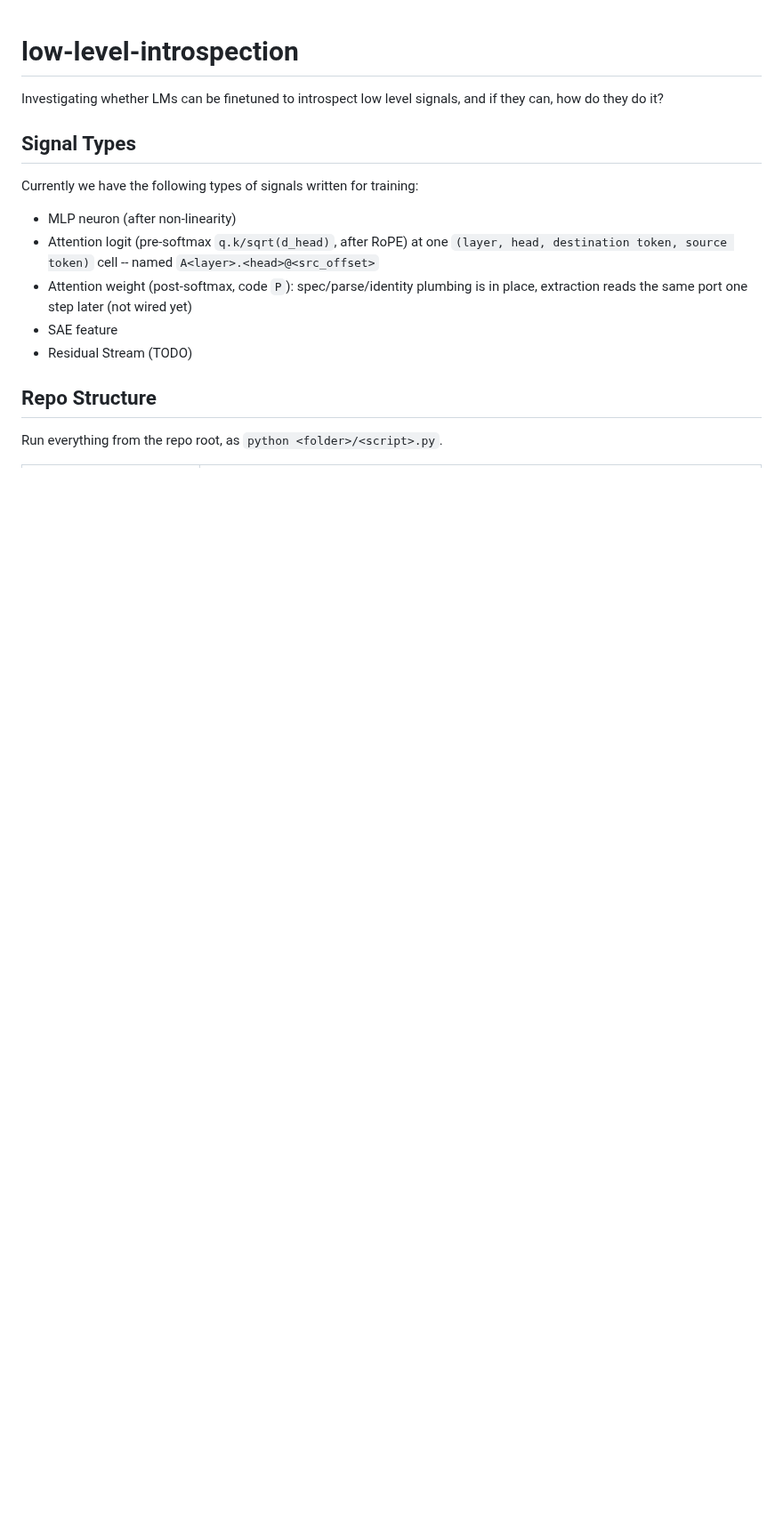
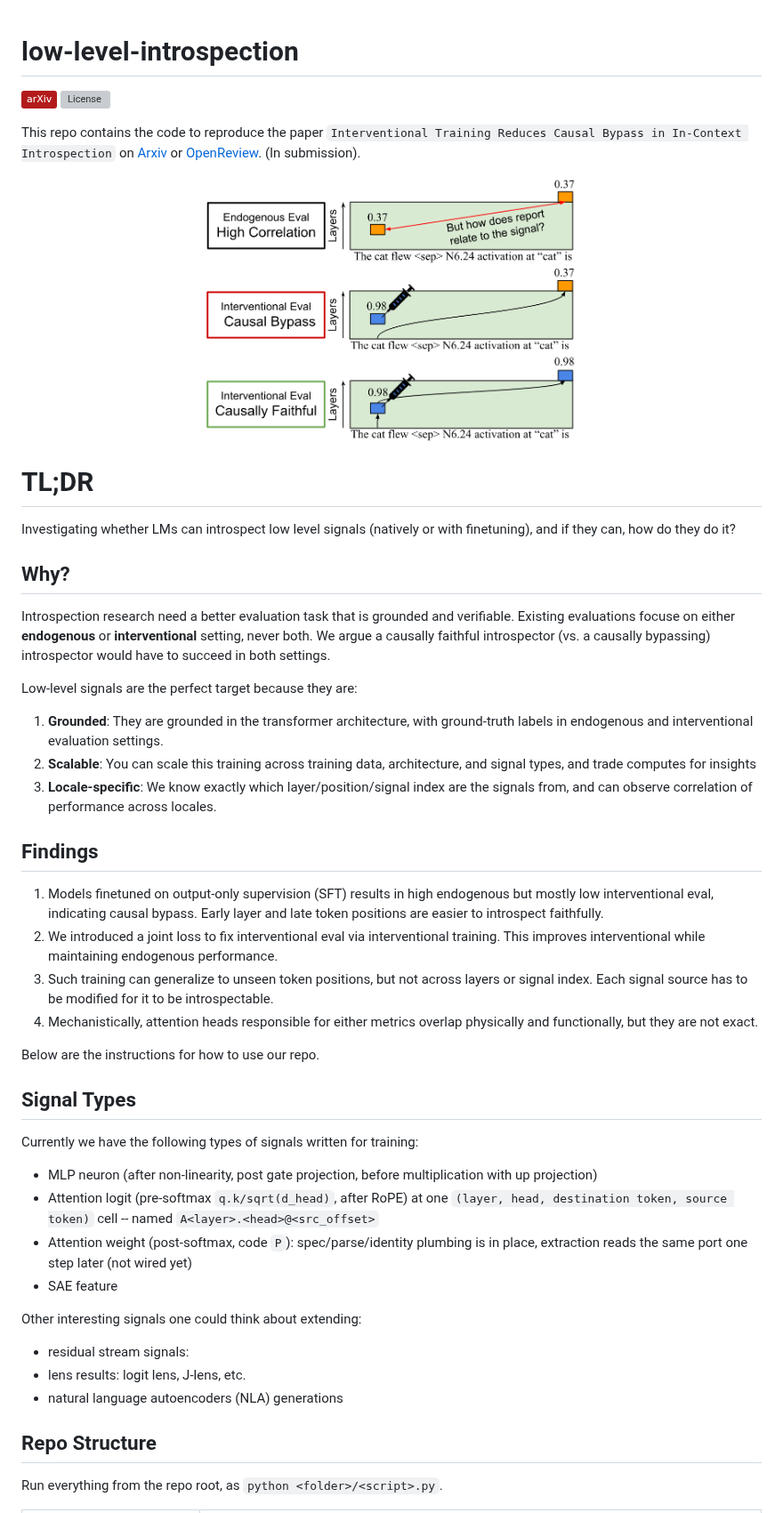
Before and after one commit to PootieT/low-level-introspection, a Markdown page: README.md, the part around one of its changes. Shown at 89% size. GitHub-like rendering; pictures changed too: assets/teaser.png (added); badges without logos; blank space fills up the shorter version; grey boxes are pictures that could not be loaded.

Commit message:
update readme, remove outdated scripts

```diff
--- a/README.md
+++ b/README.md
@@ -1,15 +1,55 @@
 # low-level-introspection
-Investigating whether LMs can be finetuned to introspect low level signals, and if they can, how do they do it?
+
+<p align="left">
+  <a href="">
+    <img src="https://img.shields.io/badge/arXiv-b31b1b.svg?style=flat&logo=arxiv&logoColor=white" alt="arXiv"/>
+  </a>
+  <a href="https://github.com/PootieT/low-level-introspection/blob/main/LICENSE">
+    <img src="https://img.shields.io/github/license/PootieT/low-level-introspection" alt="License"/>
+  </a>
+</p>
+
+This repo contains the code to reproduce the paper `Interventional Training Reduces Causal Bypass in In-Context Introspection` on [Arxiv]() or [OpenReview](). (In submission).
+
+<p align="center">
+  <img src="./assets/teaser.png" alt="Example Box data and comical depiction of how LMs track entities" width="50%"/>
+</p>
+
+# TL;DR
+Investigating whether LMs can introspect low level signals (natively or with finetuning), and if they can, how do they do it?
+
+## Why?
+Introspection research need a better evaluation task that is grounded and verifiable. Existing evaluations focuse on
+either **endogenous** or **interventional** setting, never both. We argue a causally faithful introspector (vs. a causally bypassing) introspector
+would have to succeed in both settings.
+
+Low-level signals are
+the perfect target because they are:
+1. **Grounded**: They are grounded in the transformer architecture, with ground-truth labels in endogenous and interventional evaluation settings.
+2. **Scalable**: You can scale this training across training data, architecture, and signal types, and trade computes for insights
+3. **Locale-specific**: We know exactly which layer/position/signal index are the signals from, and can observe correlation of performance across locales.
+
+## Findings
+1. Models finetuned on output-only supervision (SFT) results in high endogenous but mostly low interventional eval, indicating causal bypass. Early layer and late token positions are easier to introspect faithfully.
+2. We introduced a joint loss to fix interventional eval via interventional training. This improves interventional while maintaining endogenous performance.
+3. Such training can generalize to unseen token positions, but not across layers or signal index. Each signal source has to be modified for it to be introspectable.
+4. Mechanistically, attention heads responsible for either metrics overlap physically and functionally, but they are not exact.
+
+Below are the instructions for how to use our repo.
 
 ## Signal Types
 Currently we have the following types of signals written for training:
-- MLP neuron (after non-linearity)
+- MLP neuron (after non-linearity, post gate projection, before multiplication with up projection)
 - Attention logit (pre-softmax `q.k/sqrt(d_head)`, after RoPE) at one
   `(layer, head, destination token, source token)` cell -- named `A<layer>.<head>@<src_offset>`
 - Attention weight (post-softmax, code `P`): spec/parse/identity plumbing is in place,
   extraction reads the same port one step later (not wired yet)
 - SAE feature
-- Residual Stream (TODO)
+
+Other interesting signals one could think about extending:
+- residual stream signals:
+- lens results: logit lens, J-lens, etc.
+- natural language autoencoders (NLA) generations
 
 ## Repo Structure
 Run everything from the repo root, as `python <folder>/<script>.py`.
```
Also changed, not shown: other parts of README.md (+29 -12 lines), scripts/README.md (+1 -6 lines), 7 other files.
